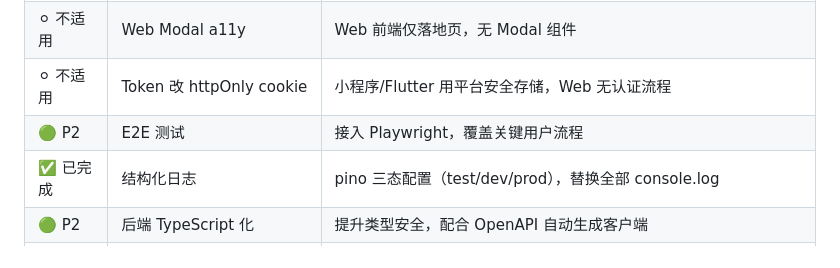
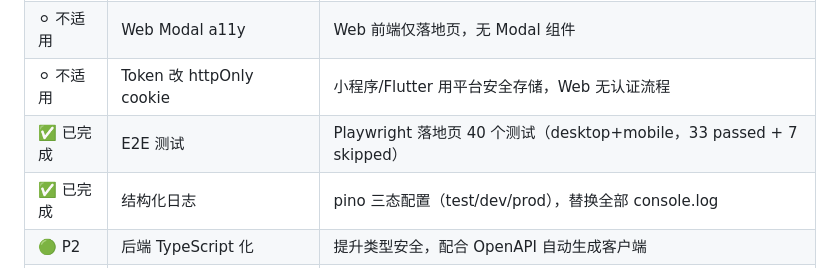
Before and after one commit to Miasakiii/KBjiaolian, a Markdown page: docs/project-status.md, the part around the change. Rendered like a GitHub page.

Commit message:
docs: 标记 E2E 测试任务完成

```diff
--- a/docs/project-status.md
+++ b/docs/project-status.md
@@ -437,7 +437,7 @@ npm run dev
 | ✅ 已完成 | P0/P1 全扫 — 后端测试覆盖补全 | +3 test suite（progression 24 + subscription 29 + orders 22），总计 194 测试 |
 | ⚪ 不适用 | Web Modal a11y | Web 前端仅落地页，无 Modal 组件 |
 | ⚪ 不适用 | Token 改 httpOnly cookie | 小程序/Flutter 用平台安全存储，Web 无认证流程 |
-| 🟢 P2 | E2E 测试 | 接入 Playwright，覆盖关键用户流程 |
+| ✅ 已完成 | E2E 测试 | Playwright 落地页 40 个测试（desktop+mobile，33 passed + 7 skipped） |
 | ✅ 已完成 | 结构化日志 | pino 三态配置（test/dev/prod），替换全部 console.log |
 | 🟢 P2 | 后端 TypeScript 化 | 提升类型安全，配合 OpenAPI 自动生成客户端 |
 | 🟢 P2 | 后端集群部署 | 引入 cluster or PM2，利用多核 |
```
